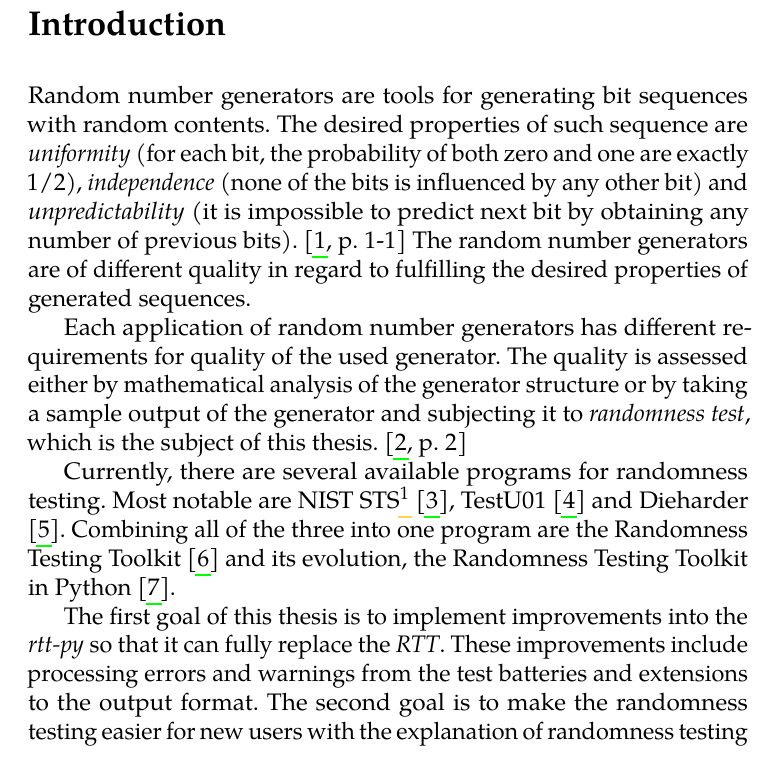
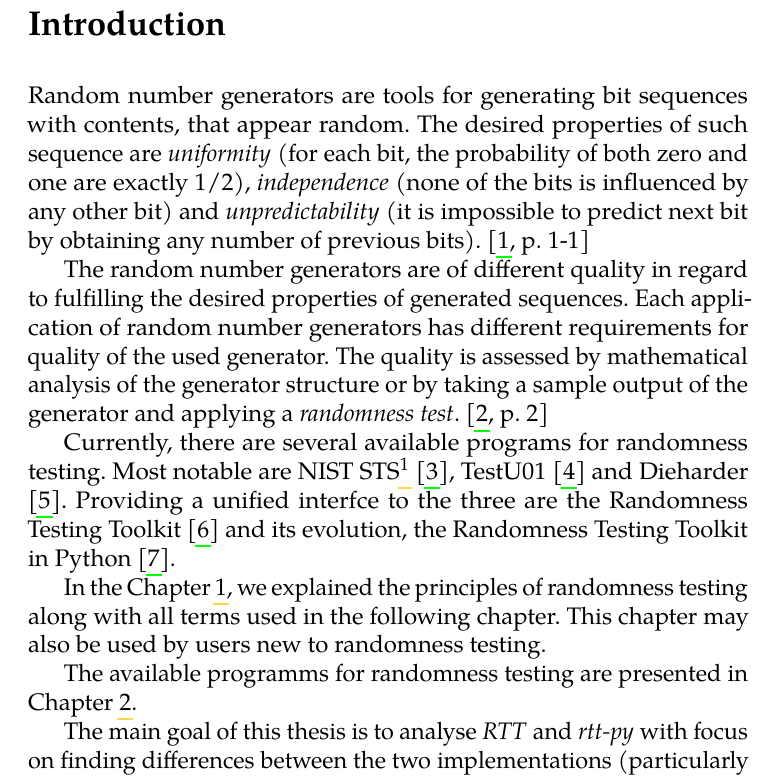
Before and after one commit to xmarek7/Bc-Thesis-Improvements-of-RTT, a LaTeX thesis (fi-pdflatex.tex): part of page 9 of 71, cut so that both start at the same text. Compiled offline with pdfLaTeX.

Commit message:
added to intro

```diff
--- a/fi-pdflatex.tex
+++ b/fi-pdflatex.tex
@@ -118,15 +118,21 @@
 \addcontentsline{toc}{chapter}{Introduction}
 
 % into - rng, random sequence
-Random number generators are tools for generating bit sequences with random contents. The desired properties of such sequence are \emph{uniformity} (for each bit, the probability of both zero and one are exactly $1/2$), \emph{independence} (none of the bits is influenced by any other bit) and \emph{unpredictability} (it is impossible to predict next bit by obtaining any number of previous bits). \cite[p. 1-1]{nist_special} The random number generators are of different quality in regard to fulfilling the desired properties of generated sequences.
+Random number generators are tools for generating bit sequences with contents, that appear random. The desired properties of such sequence are \emph{uniformity} (for each bit, the probability of both zero and one are exactly $1/2$), \emph{independence} (none of the bits is influenced by any other bit) and \emph{unpredictability} (it is impossible to predict next bit by obtaining any number of previous bits). \cite[p. 1-1]{nist_special}
 
 % rng quality, tu01 guide - 2
-Each application of random number generators has different requirements for quality of the used generator. The quality is assessed either by mathematical analysis of the generator structure or by taking a sample output of the generator and subjecting it to \emph{randomness test}, which is the subject of this thesis. \cite[p.~2]{tu01_guide}
+The random number generators are of different quality in regard to fulfilling the desired properties of generated sequences. Each application of random number generators has different requirements for quality of the used generator. The quality is assessed by mathematical analysis of the generator structure or by taking a sample output of the generator and applying a \emph{randomness test}. \cite[p.~2]{tu01_guide}
 
 %Randomness testing is a form of statistical testing. It is used in cryptography to test the quality of the output of different cryptographic primitives such as (pseudo-)random number generators or ciphers, where the randomness of output is required.
 
 % intro to current state
-Currently, there are several available programs for randomness testing. Most notable are NIST STS\footnote{National Institute of Standards and Technology Statistical Test Suite} \cite{nist_site}, TestU01 \cite{tu01_site} and Dieharder \cite{dieharder_orig}. Combining all of the three into one program are the Randomness Testing Toolkit \cite{rtt-site} and its evolution, the Randomness Testing Toolkit in Python \cite{rtt-py-site}.
+Currently, there are several available programs for randomness testing. Most notable are NIST STS\footnote{National Institute of Standards and Technology Statistical Test Suite} \cite{nist_site}, TestU01 \cite{tu01_site} and Dieharder \cite{dieharder_orig}. Providing a unified interfce to the three are the Randomness Testing Toolkit \cite{rtt-site} and its evolution, the Randomness Testing Toolkit in Python \cite{rtt-py-site}.
 
 %TODO
-The first goal of this thesis is to implement improvements into the \emph{rtt-py} so that it can fully replace the \emph{RTT}. These improvements include processing errors and warnings from the test batteries and extensions to the output format. The second goal is to make the randomness testing easier for new users with the explanation of randomness testing principles (Chapter \ref{theory}) and by creating the Configuration Calculator -- a tool that helps with the configurations of tests for both the \emph{RTT} and the \emph{rtt-py}.
+%The first goal of this thesis is to implement improvements into the \emph{rtt-py} so that it can fully replace the \emph{RTT}. These improvements include processing errors and warnings from the test batteries and extensions to the output format. The second goal is to make the randomness testing easier for new users with the explanation of randomness testing principles (Chapter \ref{theory}) and by creating the Configuration Calculator -- a tool that helps with the configurations of tests for both the \emph{RTT} and the \emph{rtt-py}.
+
+In the Chapter \ref{chap:rand}, we explained the principles of randomness testing along with all terms used in the following chapter. This chapter may also be used by users new to randomness testing.
+
+The available programms for randomness testing are presented in Chapter \ref{chap:sols}.
+
+The main goal of this thesis is to analyse \emph{RTT} and \emph{rtt-py} with focus on finding differences between the two implementations (particularly the features missing in \emph{rtt-py}) and on proposing improvements for both of the toolkits.
```
Also changed, not shown: fi-pdflatex.tex (16 more changed lines).
